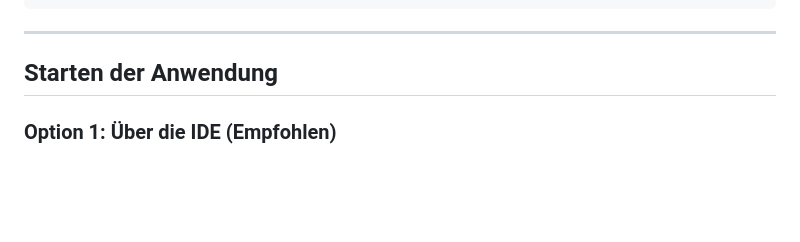
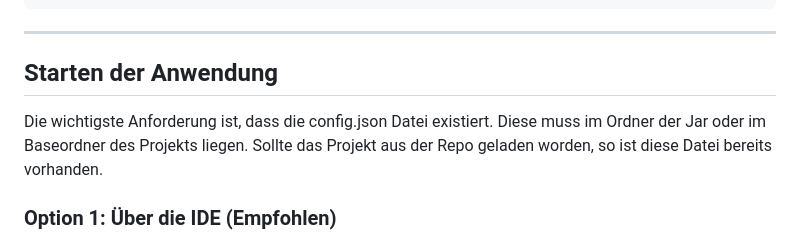
Before and after one commit to CyZeTLC/WS2526-P1, a Markdown page: README.md, the part around the change printed below. GitHub-like rendering; blank space fills up the shorter version.

```diff
--- a/README.md
+++ b/README.md
@@ -45,6 +46,8 @@ cd WS2526-P1
 ---
 
 ## Starten der Anwendung
+
+Die wichtigste Anforderung ist, dass die config.json Datei existiert. Diese muss im Ordner der Jar oder im Baseordner des Projekts liegen. Sollte das Projekt aus der Repo geladen worden, so ist diese Datei bereits vorhanden.
 
 ### Option 1: Über die IDE (Empfohlen)
 Importiere das Projekt als **Maven-Projekt**. Erstelle eine "Run Configuration" für die Main-Klasse und füge bei Bedarf die VM-Optionen für JavaFX hinzu (im Normalfall nicht benötigt):
```
Also changed, not shown: other parts of README.md (+1 -0 lines).
